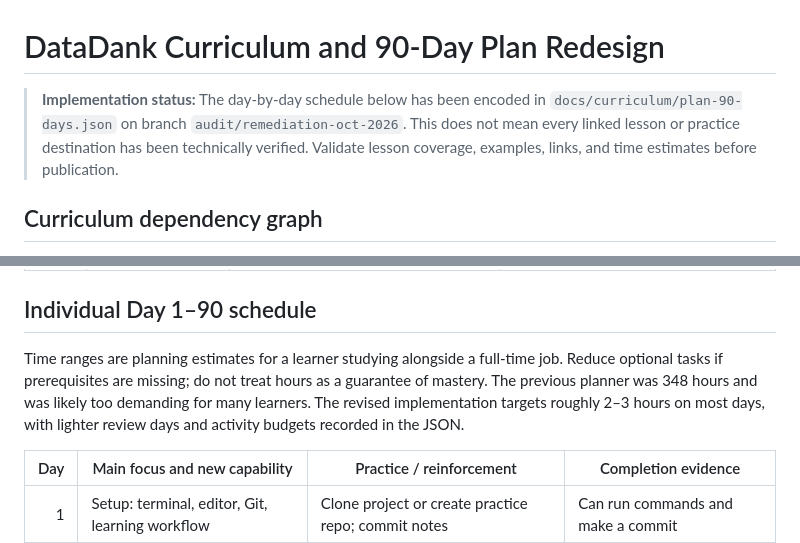
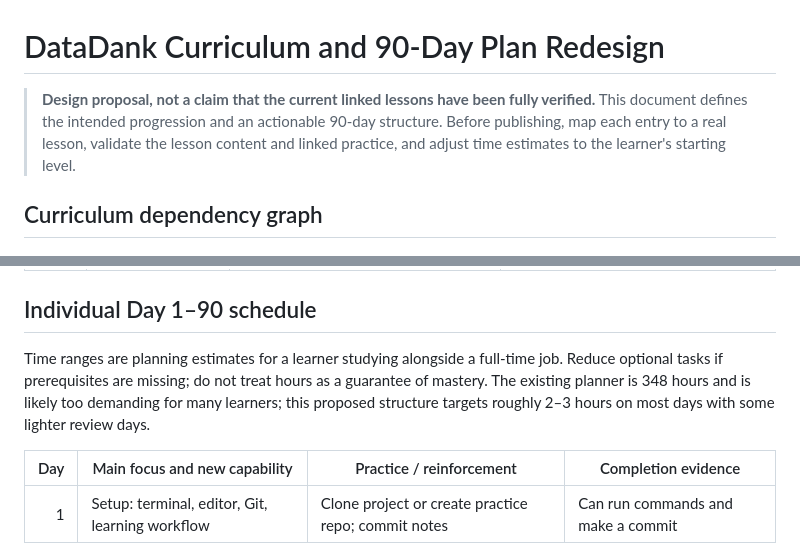
Before and after one commit to keshav-07/data-career-hub, a Markdown page: docs/content-audit/CURRICULUM_AND_90_DAY_REDESIGN.md, 2 parts joined by grey strips. Rendered like a GitHub page.

Commit message:
Restore pre-remediation version

```diff
--- a/docs/content-audit/CURRICULUM_AND_90_DAY_REDESIGN.md
+++ b/docs/content-audit/CURRICULUM_AND_90_DAY_REDESIGN.md
@@ -1,6 +1,6 @@
 # DataDank Curriculum and 90-Day Plan Redesign
 
-> **Implementation status:** The day-by-day schedule below has been encoded in `docs/curriculum/plan-90-days.json` on branch `audit/remediation-oct-2026`. This does not mean every linked lesson or practice destination has been technically verified. Validate lesson coverage, examples, links, and time estimates before publication.
+> **Design proposal, not a claim that the current linked lessons have been fully verified.** This document defines the intended progression and an actionable 90-day structure. Before publishing, map each entry to a real lesson, validate the lesson content and linked practice, and adjust time estimates to the learner's starting level.
 
 ## Curriculum dependency graph
 
@@ -31,7 +31,7 @@
 
 ## Individual Day 1–90 schedule
 
-Time ranges are planning estimates for a learner studying alongside a full-time job. Reduce optional tasks if prerequisites are missing; do not treat hours as a guarantee of mastery. The previous planner was 348 hours and was likely too demanding for many learners. The revised implementation targets roughly 2–3 hours on most days, with lighter review days and activity budgets recorded in the JSON.
+Time ranges are planning estimates for a learner studying alongside a full-time job. Reduce optional tasks if prerequisites are missing; do not treat hours as a guarantee of mastery. The existing planner is 348 hours and is likely too demanding for many learners; this proposed structure targets roughly 2–3 hours on most days with some lighter review days.
 
 | Day | Main focus and new capability | Practice / reinforcement | Completion evidence |
 |---:|---|---|---|
```
